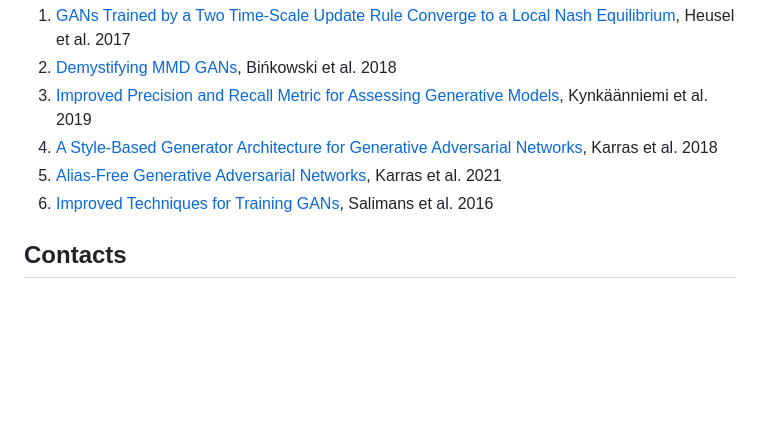
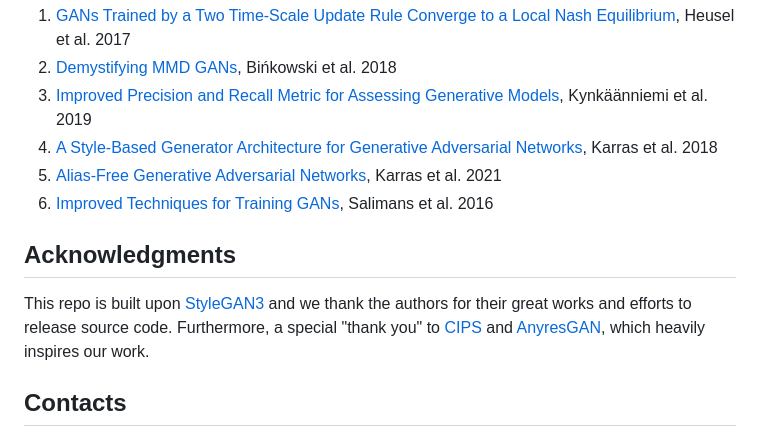
Before and after one commit to VinAIResearch/CREPS, a Markdown page: README.md, the part around the change. GitHub-like rendering; blank space fills up the shorter version.

```diff
--- a/README.md
+++ b/README.md
@@ -214,5 +214,8 @@ References:
 5. [Alias-Free Generative Adversarial Networks](https://nvlabs.github.io/stylegan3), Karras et al. 2021
 6. [Improved Techniques for Training GANs](https://arxiv.org/abs/1606.03498), Salimans et al. 2016
 
+## Acknowledgments
+This repo is built upon [StyleGAN3](https://github.com/NVlabs/stylegan3) and we thank the authors for their great works and efforts to release source code. Furthermore, a special "thank you" to [CIPS](https://github.com/advimman/CIPS) and [AnyresGAN](https://github.com/chail/anyres-gan), which heavily inspires our work.
+
 ## Contacts
 If you have any questions, please drop an email to _leejohnthuan@gmail.com_ or open an issue in this repository.
```
